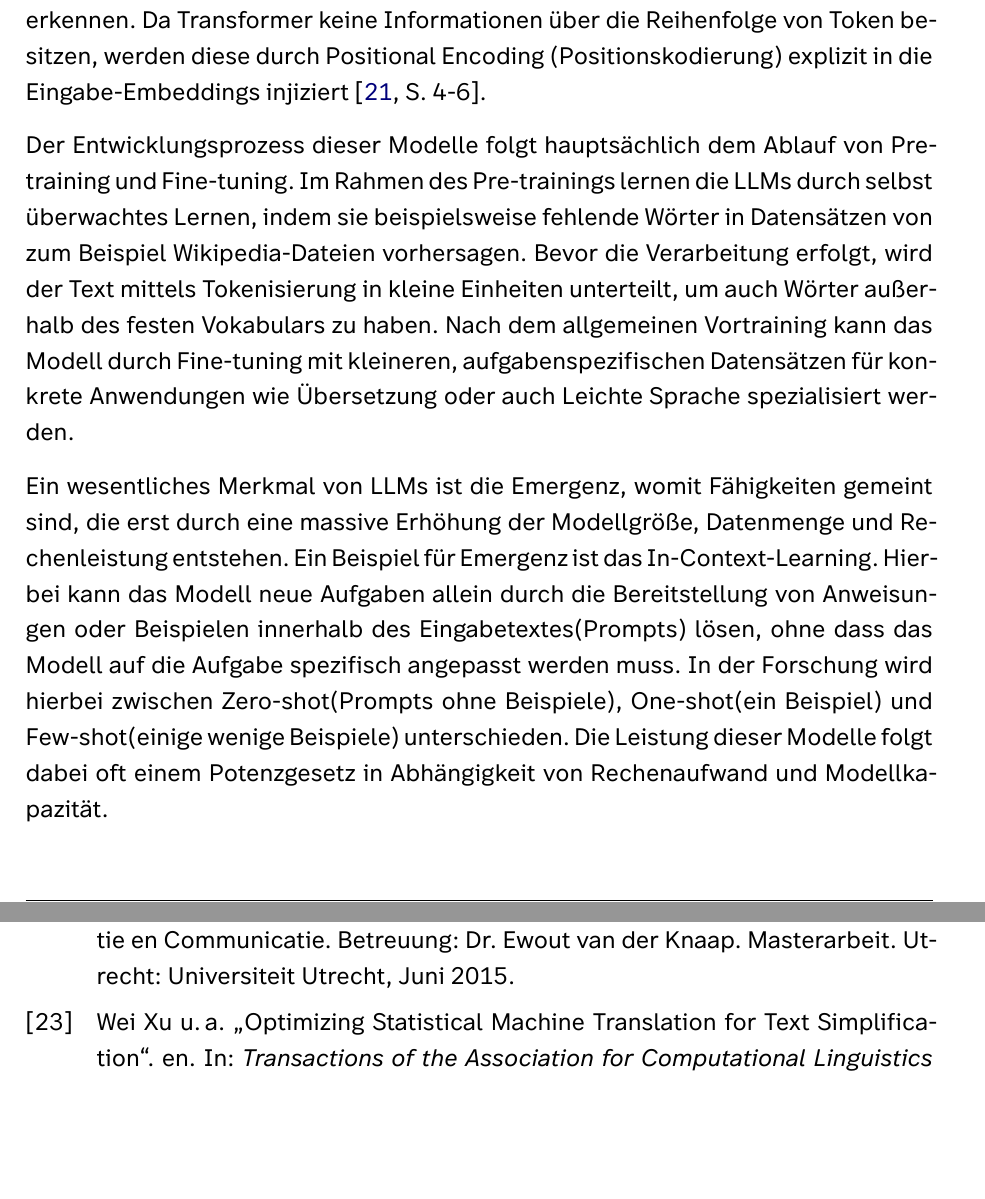
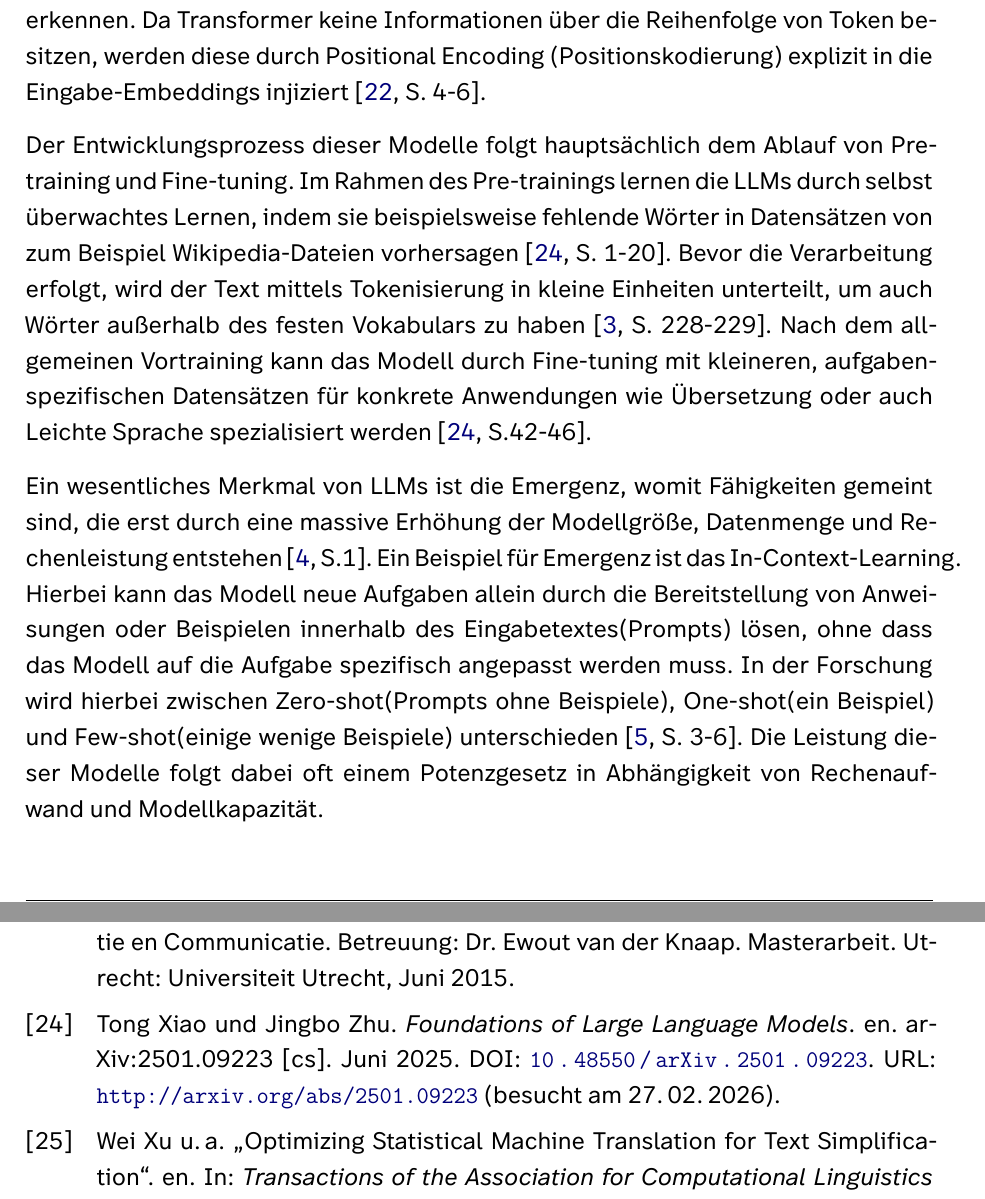
Before and after one commit to JordenM/T2000-Arbeit, a LaTeX thesis (T2000/src/dokumentation.tex, which reads T2000/src/bibliographie.bib, T2000/src/content/kapitel02/30Sprachmodelle.tex): two parts of pages 19 and 40 of 40, joined at a grey line, cut so that both start at the same text, the shorter picture padded with empty space. Compiled offline with XeLaTeX.

Commit message:
Feedback Änderungen vor Hochschule

```diff
--- a/T2000/src/bibliographie.bib
+++ b/T2000/src/bibliographie.bib
@@ -398,3 +398,19 @@
 	url          = {https://www.bundesfachstelle-barrierefreiheit.de/SharedDocs/Rechtssammlung/MStV},
 	organization = {Konferenz der Regierungschefinnen und Regierungschefs der Länder}
 }
+
+@misc{xiao_foundations_2025,
+	title = {Foundations of {Large} {Language} {Models}},
+	url = {http://arxiv.org/abs/2501.09223},
+	doi = {10.48550/arXiv.2501.09223},
+	abstract = {This is a book about large language models. As indicated by the title, it primarily focuses on foundational concepts rather than comprehensive coverage of all cutting-edge technologies. The book is structured into five main chapters, each exploring a key area: pre-training, generative models, prompting, alignment, and inference. It is intended for college students, professionals, and practitioners in natural language processing and related fields, and can serve as a reference for anyone interested in large language models.},
+	language = {en},
+	urldate = {2026-02-27},
+	publisher = {arXiv},
+	author = {Xiao, Tong and Zhu, Jingbo},
+	month = jun,
+	year = {2025},
+	note = {arXiv:2501.09223 [cs]},
+	keywords = {Computer Science - Artificial Intelligence, Computer Science - Computation and Language, Computer Science - Machine Learning},
+	file = {PDF:C\:\\Users\\b47426\\Zotero\\storage\\7BAMBZ5V\\Xiao und Zhu - 2025 - Foundations of Large Language Models.pdf:application/pdf},
+}
--- a/T2000/src/content/kapitel02/30Sprachmodelle.tex
+++ b/T2000/src/content/kapitel02/30Sprachmodelle.tex
@@ -12,14 +12,14 @@ Durch den Einsatz von Multi-Head-Attention kann das Modell zudem gleichzeitig ve
 Da Transformer keine Informationen über die Reihenfolge von Token besitzen, werden diese durch Positional Encoding (Positionskodierung) explizit in die Eingabe-Embeddings injiziert \cite[S. 4-6]{vaswani_attention_nodate}.
 
 Der Entwicklungsprozess dieser Modelle folgt hauptsächlich dem Ablauf von Pre-training und Fine-tuning.
-Im Rahmen des Pre-trainings lernen die LLMs durch selbst überwachtes Lernen, indem sie beispielsweise fehlende Wörter in Datensätzen von zum Beispiel Wikipedia-Dateien vorhersagen.
-Bevor die Verarbeitung erfolgt, wird der Text mittels Tokenisierung in kleine Einheiten unterteilt, um auch Wörter außerhalb des festen Vokabulars zu haben.
-Nach dem allgemeinen Vortraining kann das Modell durch Fine-tuning mit kleineren, aufgabenspezifischen Datensätzen für konkrete Anwendungen wie Übersetzung oder auch Leichte Sprache spezialisiert werden.
+Im Rahmen des Pre-trainings lernen die LLMs durch selbst überwachtes Lernen, indem sie beispielsweise fehlende Wörter in Datensätzen von zum Beispiel Wikipedia-Dateien vorhersagen \cite[S. 1-20]{xiao_foundations_2025}.
+Bevor die Verarbeitung erfolgt, wird der Text mittels Tokenisierung in kleine Einheiten unterteilt, um auch Wörter außerhalb des festen Vokabulars zu haben \cite[S. 228-229]{bluthgen_technische_2025}.
+Nach dem allgemeinen Vortraining kann das Modell durch Fine-tuning mit kleineren, aufgabenspezifischen Datensätzen für konkrete Anwendungen wie Übersetzung oder auch Leichte Sprache spezialisiert werden \cite[S.42-46]{xiao_foundations_2025}.
 
-Ein wesentliches Merkmal von LLMs ist die Emergenz, womit Fähigkeiten gemeint sind, die erst durch eine massive Erhöhung der Modellgröße, Datenmenge und Rechenleistung entstehen.
+Ein wesentliches Merkmal von LLMs ist die Emergenz, womit Fähigkeiten gemeint sind, die erst durch eine massive Erhöhung der Modellgröße, Datenmenge und Rechenleistung entstehen \cite[S.1]{bommasani_opportunities_2022}.
 Ein Beispiel für Emergenz ist das In-Context-Learning.
 Hierbei kann das Modell neue Aufgaben allein durch die Bereitstellung von Anweisungen oder Beispielen innerhalb des Eingabetextes(Prompts) lösen, ohne dass das Modell auf die Aufgabe spezifisch angepasst werden muss.
-In der Forschung wird hierbei zwischen Zero-shot(Prompts ohne Beispiele), One-shot(ein Beispiel) und Few-shot(einige wenige Beispiele) unterschieden.
+In der Forschung wird hierbei zwischen Zero-shot(Prompts ohne Beispiele), One-shot(ein Beispiel) und Few-shot(einige wenige Beispiele) unterschieden \cite[S. 3-6]{brown_language_2020}.
 Die Leistung dieser Modelle folgt dabei oft einem Potenzgesetz in Abhängigkeit von Rechenaufwand und Modellkapazität.
 
 Trotz der beeindruckenden Fähigkeiten von LLMs, haben sie auch einige Probleme.
```
Also changed, not shown: T2000/src/content/kapitel01/40Relevanz.tex (+1 -1 lines), T2000/src/content/kapitel02/10LeichteSprache.tex (+2 -2 lines).
